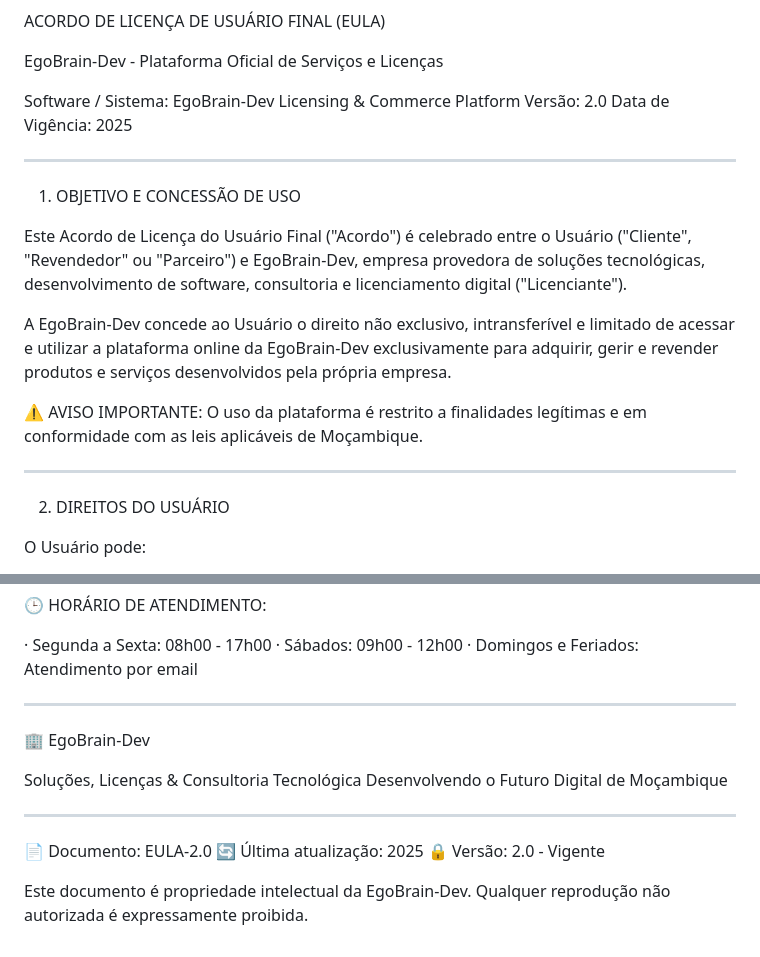
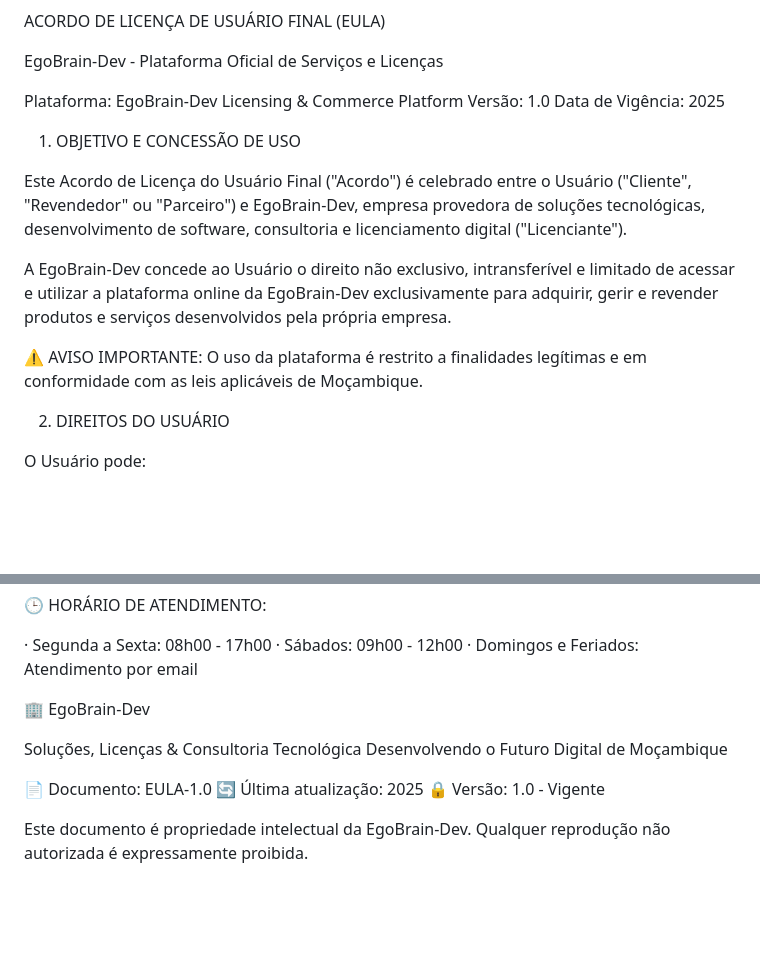
Before and after one commit to EgoBrain-Dev/egobrain-dev, a Markdown page: LICENSE.md, 2 parts joined by grey strips. Rendered like a GitHub page; blank space fills up the shorter version.

Commit message:
Atualizar o LICENSE.md
Formatação do texto do arquivo

```diff
--- a/LICENSE.md
+++ b/LICENSE.md
@@ -2,11 +2,10 @@ ACORDO DE LICENÇA DE USUÁRIO FINAL (EULA)
 
 EgoBrain-Dev - Plataforma Oficial de Serviços e Licenças
 
-Software / Sistema: EgoBrain-Dev Licensing & Commerce Platform
-Versão: 2.0
+Plataforma: EgoBrain-Dev Licensing & Commerce Platform
+Versão: 1.0
 Data de Vigência: 2025
 
----
 
 1. OBJETIVO E CONCESSÃO DE USO
 
@@ -16,7 +15,6 @@ A EgoBrain-Dev concede ao Usuário o direito não exclusivo, intransferível e l
 
 ⚠️ AVISO IMPORTANTE: O uso da plataforma é restrito a finalidades legítimas e em conformidade com as leis aplicáveis de Moçambique.
 
----
 
 2. DIREITOS DO USUÁRIO
 
@@ -214,17 +201,15 @@ Ao aceder e utilizar o site oficial da EgoBrain-Dev, o Usuário reconhece e acei
 · Sábados: 09h00 - 12h00
 · Domingos e Feriados: Atendimento por email
 
----
 
 🏢 EgoBrain-Dev
 
 Soluções, Licenças & Consultoria Tecnológica
 Desenvolvendo o Futuro Digital de Moçambique
 
----
 
-📄 Documento: EULA-2.0
+📄 Documento: EULA-1.0
 🔄 Última atualização: 2025
-🔒 Versão: 2.0 - Vigente
+🔒 Versão: 1.0 - Vigente
 
 Este documento é propriedade intelectual da EgoBrain-Dev. Qualquer reprodução não autorizada é expressamente proibida.
```
Also changed, not shown: other parts of LICENSE.md (+1 -12 lines).
